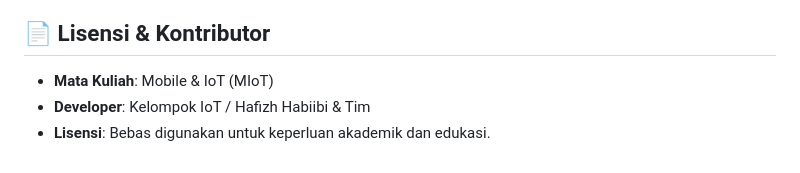
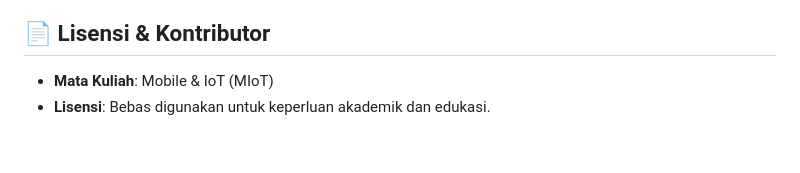
Before and after one commit to HafizhHabiibi/project-kuliah-miot-firedetection-app, a Markdown page: README.md, the part around the change. GitHub-like rendering.

Commit message:
Remove developer information from README

```diff
--- a/README.md
+++ b/README.md
@@ -144,5 +144,4 @@ Secara bawaan (*default*), aplikasi akan berjalan dalam **Demo Mode** menggunaka
 ## 📄 Lisensi & Kontributor
 
 - **Mata Kuliah**: Mobile & IoT (MIoT)
-- **Developer**: Kelompok IoT / Hafizh Habiibi & Tim
 - **Lisensi**: Bebas digunakan untuk keperluan akademik dan edukasi.
```
